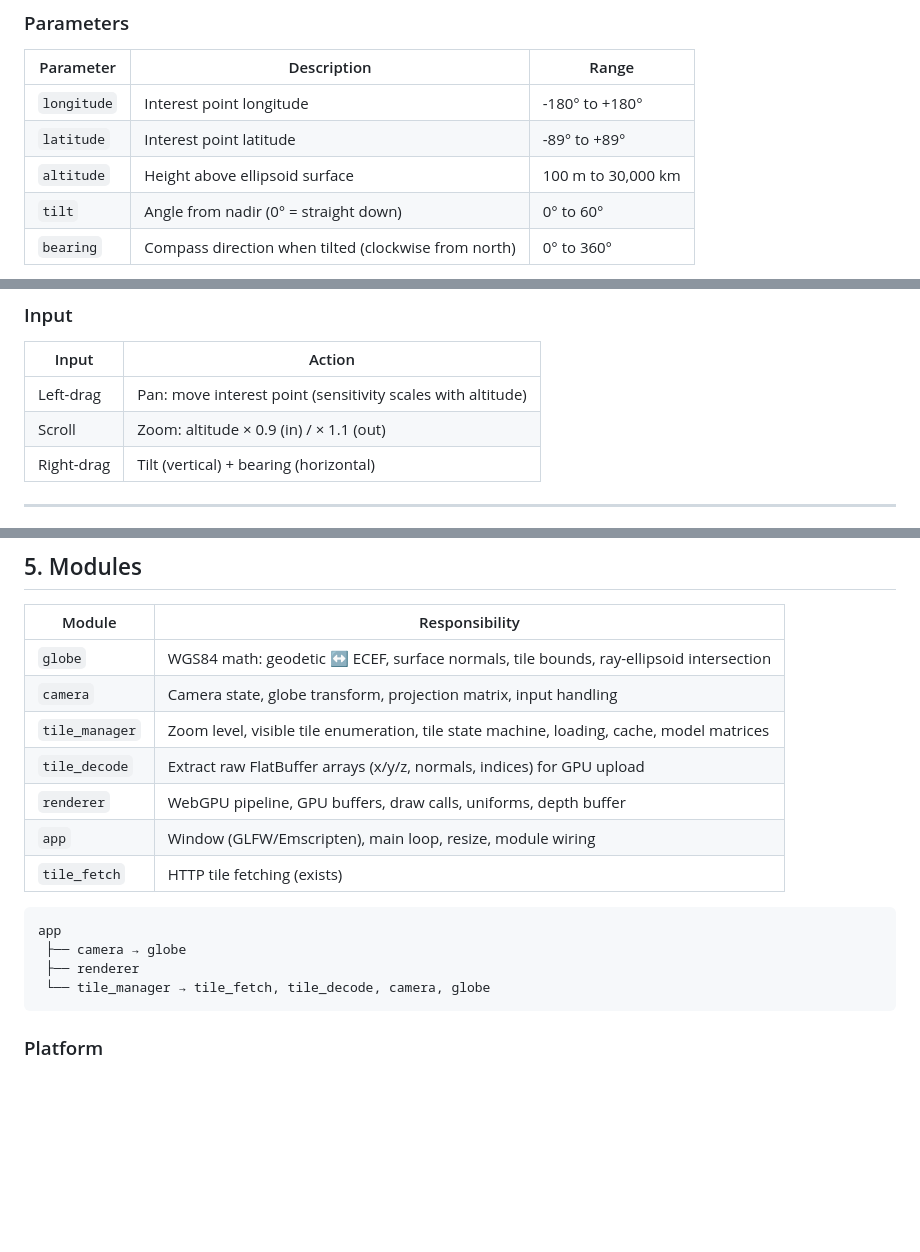
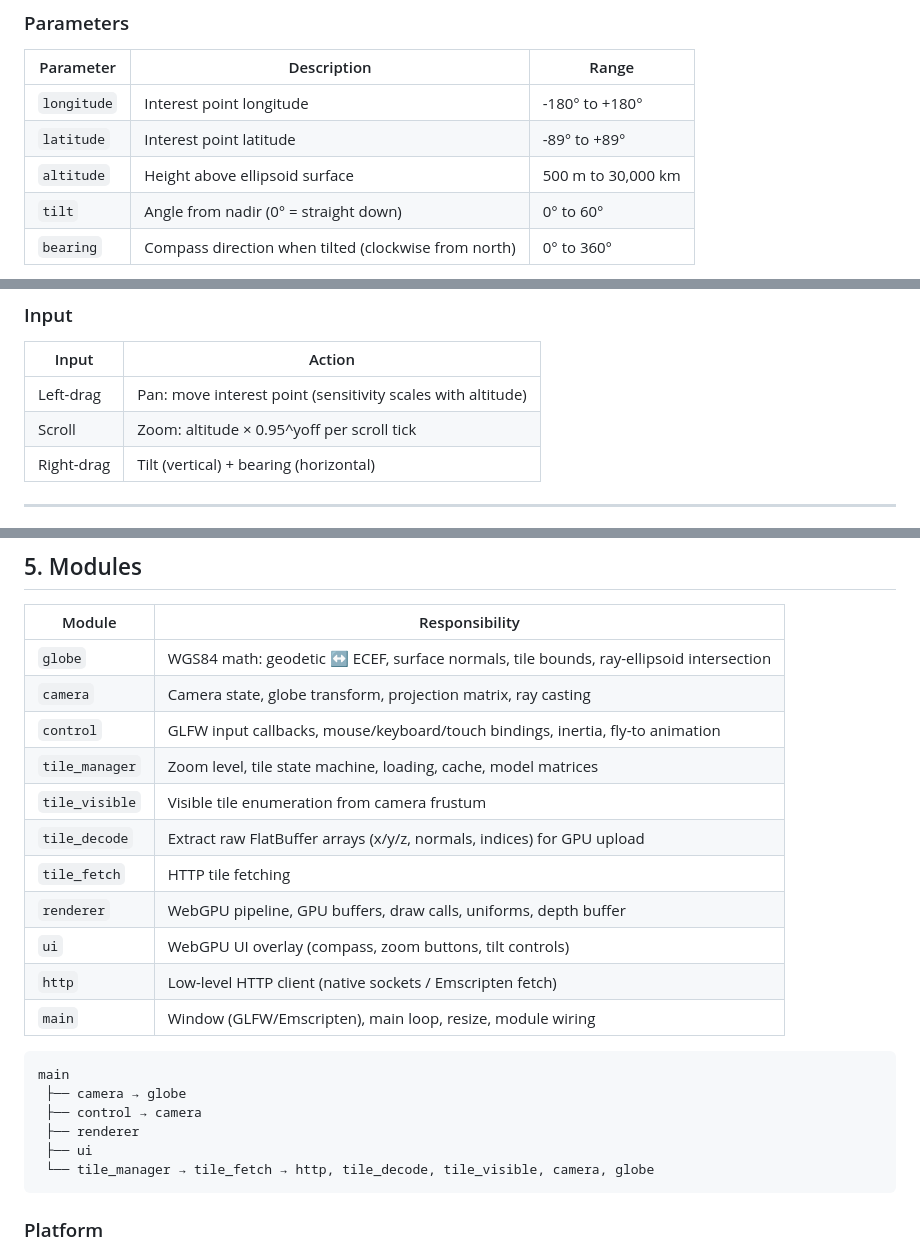
Before and after one commit to arpentry/arpentry, a Markdown page: VIEWER.md, 3 parts joined by grey strips. Drawn GitHub-style; blank space fills up the shorter version.

````diff
--- a/VIEWER.md
+++ b/VIEWER.md
@@ -63,7 +63,7 @@ Computed twice per vertex (vertex + tile center). WGS84 constants (`a = 6,378,13
 |-----------|-------------|-------|
 | `longitude` | Interest point longitude | -180° to +180° |
 | `latitude` | Interest point latitude | -89° to +89° |
-| `altitude` | Height above ellipsoid surface | 100 m to 30,000 km |
+| `altitude` | Height above ellipsoid surface | 500 m to 30,000 km |
 | `tilt` | Angle from nadir (0° = straight down) | 0° to 60° |
 | `bearing` | Compass direction when tilted (clockwise from north) | 0° to 360° |
 
@@ -93,7 +93,7 @@ These feed into the per-tile model matrices (Section 1).
 | Input | Action |
 |-------|--------|
 | Left-drag | Pan: move interest point (sensitivity scales with altitude) |
-| Scroll | Zoom: altitude × 0.9 (in) / × 1.1 (out) |
+| Scroll | Zoom: altitude × 0.95^yoff per scroll tick |
 | Right-drag | Tilt (vertical) + bearing (horizontal) |
 
 ---
@@ -178,18 +178,24 @@ Uploaded once per tile, freed on eviction. No re-upload on camera movement.
 | Module | Responsibility |
 |--------|---------------|
 | `globe` | WGS84 math: geodetic ↔ ECEF, surface normals, tile bounds, ray-ellipsoid intersection |
-| `camera` | Camera state, globe transform, projection matrix, input handling |
-| `tile_manager` | Zoom level, visible tile enumeration, tile state machine, loading, cache, model matrices |
+| `camera` | Camera state, globe transform, projection matrix, ray casting |
+| `control` | GLFW input callbacks, mouse/keyboard/touch bindings, inertia, fly-to animation |
+| `tile_manager` | Zoom level, tile state machine, loading, cache, model matrices |
+| `tile_visible` | Visible tile enumeration from camera frustum |
 | `tile_decode` | Extract raw FlatBuffer arrays (x/y/z, normals, indices) for GPU upload |
+| `tile_fetch` | HTTP tile fetching |
 | `renderer` | WebGPU pipeline, GPU buffers, draw calls, uniforms, depth buffer |
-| `app` | Window (GLFW/Emscripten), main loop, resize, module wiring |
-| `tile_fetch` | HTTP tile fetching (exists) |
+| `ui` | WebGPU UI overlay (compass, zoom buttons, tilt controls) |
+| `http` | Low-level HTTP client (native sockets / Emscripten fetch) |
+| `main` | Window (GLFW/Emscripten), main loop, resize, module wiring |
 
 ```
-app
+main
  ├── camera → globe
+ ├── control → camera
  ├── renderer
- └── tile_manager → tile_fetch, tile_decode, camera, globe
+ ├── ui
+ └── tile_manager → tile_fetch → http, tile_decode, tile_visible, camera, globe
 ```
 
 ### Platform
````
Also changed, not shown: CLAUDE.md (+4 -4 lines), CONTROL.md (+8 -8 lines).
